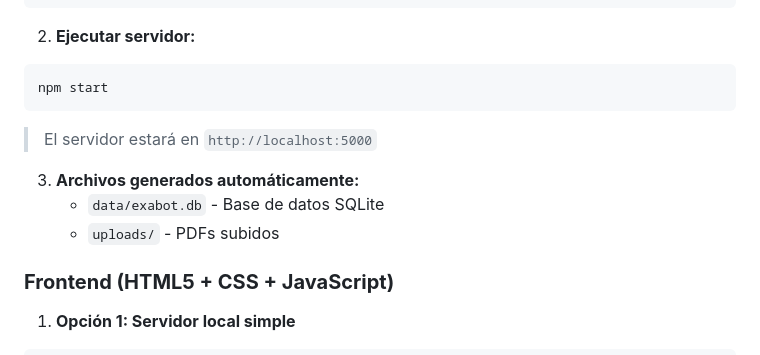
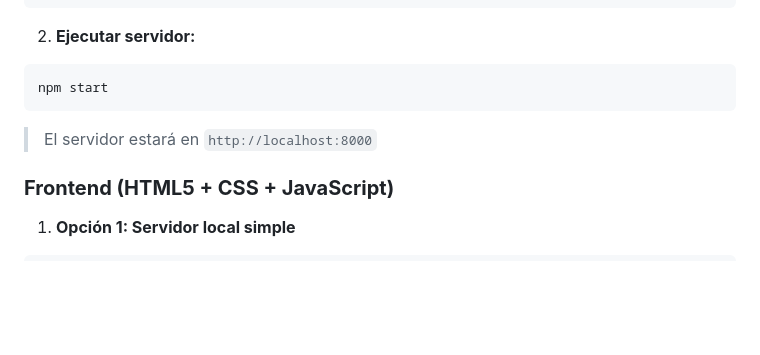
Before and after one commit to elianaproserpio/ChatbotExabot-FCEyT-UNSE, a Markdown page: docs/README.md, the part around the change. GitHub-like rendering; blank space fills up the shorter version.

````diff
--- a/docs/README.md
+++ b/docs/README.md
@@ -52,11 +52,7 @@ npm install
 ```bash
 npm start
 ```
-> El servidor estará en `http://localhost:5000`
-
-3. **Archivos generados automáticamente:**
-   - `data/exabot.db` - Base de datos SQLite
-   - `uploads/` - PDFs subidos
+> El servidor estará en `http://localhost:8000`
 
 ### **Frontend (HTML5 + CSS + JavaScript)**
 
````
